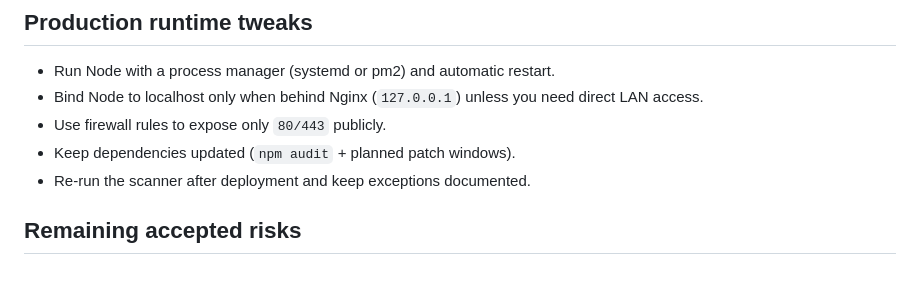
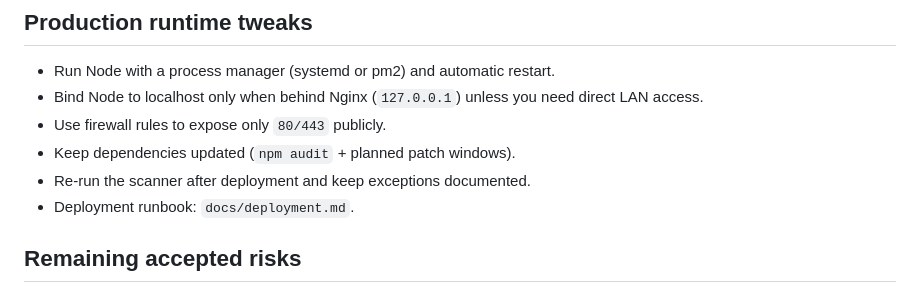
Before and after one commit to davidmjackson/scrumpoker, a Markdown page: README.md, the part around the change. GitHub-like rendering.

Commit message:
Document GitHub deployment workflow

```diff
--- a/README.md
+++ b/README.md
@@ -72,6 +72,7 @@ server {
 - Use firewall rules to expose only `80/443` publicly.
 - Keep dependencies updated (`npm audit` + planned patch windows).
 - Re-run the scanner after deployment and keep exceptions documented.
+- Deployment runbook: `docs/deployment.md`.
 
 ## Remaining accepted risks
 
```
Also changed, not shown: docs/deployment.md (added, +171 -0 lines), docs/session-log.md (+34 -0 lines).
